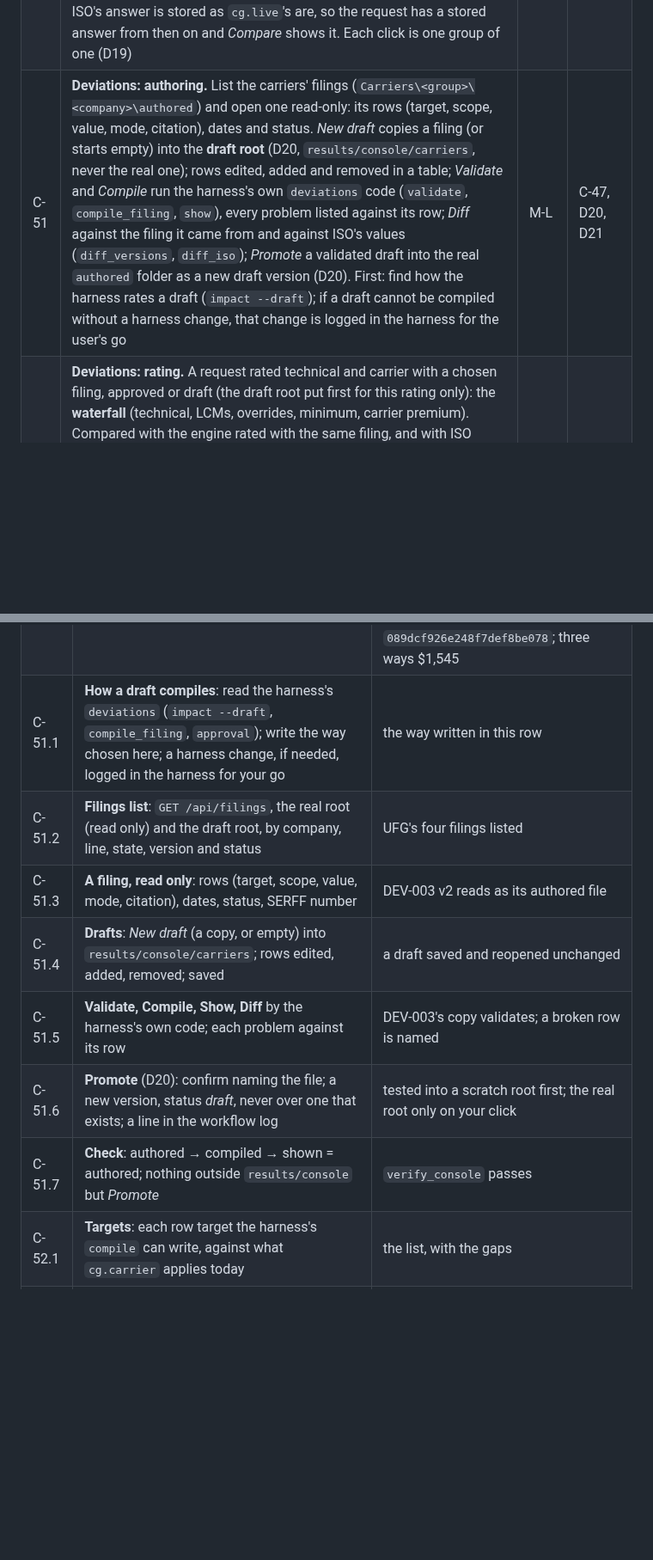
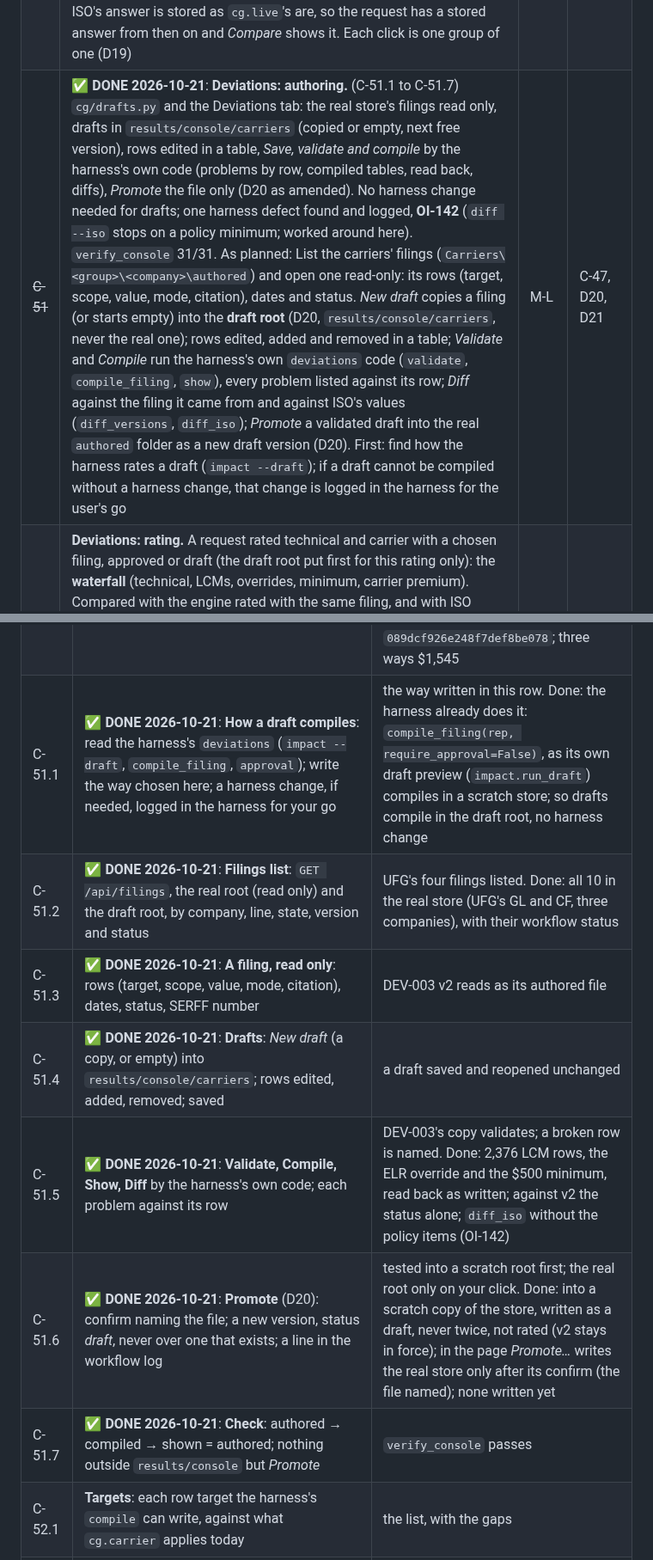
Before and after one commit to Federato/recursive_harness, a Markdown page: docs/ISO-COMPUTE-GRAPH-PLAN.md, 2 parts joined by grey strips. Shown at 86% size. Drawn GitHub-style; blank space fills up the shorter version.

Commit message:
ISO compute graph plan copy: C-51 done
Co-Authored-By: Claude Opus 5.5 (1M context) <noreply@anthropic.com>

```diff
--- a/docs/ISO-COMPUTE-GRAPH-PLAN.md
+++ b/docs/ISO-COMPUTE-GRAPH-PLAN.md
@@ -319,7 +319,7 @@ with the user. Starts only with the user's go, after D16-D21 (§12).
 | ~~C-48~~ | ✅ **DONE 2026-10-21**: **Rate.** (C-48.1 to C-48.6) On the page: find a request (jurisdiction, kind, search), edit it in a form or as JSON, rate, read the premium, the carrier's waterfall when a company is named, each coverage's factors and every step; a link opens a request (`#rate?id=<ST>:<name>`, `&go=1` rates it). Two changes from the plan: the steps are the answer's own `factors` (every lookup and rounding, in order), so `/rate` takes no `trace` flag; the date is in the form, not the header. `verify_console` 13/13. As planned: Pick a jurisdiction, a date and a request (from the set, or pasted JSON, or a short form over the common fields: class, exposure, limits, deductible, writing company, which edits the JSON); the version follows the date unless pinned. Answer: premium, by coverage, messages and notices, a refusal with its step named; the **trace** (`Evaluator.trace`), step by step, foldable. Same answer as `POST /rate`; `Ctrl+Enter` rates | M | C-47 |
 | ~~C-49~~ | ✅ **DONE 2026-10-21**: **Compare.** (C-49.1 to C-49.5) `POST /api/compare` (`{id}`, or `{payload, version}` for an edited request) is a pass on one request: `Loop.one` on the endpoint's rater with the engine in the process (D18), `passes.triage`, `stored.judge`, beside the latest pass's verdict on the same request. The page: three columns, the verdict, open differences first, known ones folded under their finding with what it means. `verify_console` 16/16. As planned: `POST /api/compare`: the request to the graph, the engine (in the same process, as `cg.loop.Loop` does; D18) and ISO's stored answer (by hash, `cg.loop.iso_side`). Three columns: outcome and premium; below, only the fields that differ, in Signal orange, each placed by §5's table and matched to `docs/KNOWN-GAPS.json` (as `cg.stored.judge`); "all equal" when they are. No stored answer: says so, and offers *Ask ISO* (C-50) | M | C-48, D18 |
 | ~~C-50~~ | ✅ **DONE 2026-10-21**: **Ask ISO.** Built and checked dry (C-50.1 to C-50.4): `GET /api/iso/lane`, `POST /api/iso/plan`, `POST /api/iso/ask` (sends only with the hash its plan gave as `confirm`; never an override; `dry` sends nothing), the page's own confirm (`cg.console.ask`, the harness's client through `cg/scripts_raas.py`); `verify_console` 22/22, the ledger unmoved. The first real call by the user's click: `AK:STC_GL000181125` (Alaska's package sample), ISO $1,545 = engine = graph, 16 form labels (OI-106-GL), none open. As planned: One request to ISO from the page, only after a confirm that names the request and the lane's count today; through the harness's ledger (lane `active`, origin `iso-compute-graph`, as `cg.live`), stopping at the lane's cap. ISO's answer is stored as `cg.live`'s are, so the request has a stored answer from then on and *Compare* shows it. Each click is one group of one (D19) | M | C-49, D19 |
-| C-51 | **Deviations: authoring.** List the carriers' filings (`Carriers\<group>\<company>\authored`) and open one read-only: its rows (target, scope, value, mode, citation), dates and status. *New draft* copies a filing (or starts empty) into the **draft root** (D20, `results/console/carriers`, never the real one); rows edited, added and removed in a table; *Validate* and *Compile* run the harness's own `deviations` code (`validate`, `compile_filing`, `show`), every problem listed against its row; *Diff* against the filing it came from and against ISO's values (`diff_versions`, `diff_iso`); *Promote* a validated draft into the real `authored` folder as a new draft version (D20). First: find how the harness rates a draft (`impact --draft`); if a draft cannot be compiled without a harness change, that change is logged in the harness for the user's go | M-L | C-47, D20, D21 |
+| ~~C-51~~ | ✅ **DONE 2026-10-21**: **Deviations: authoring.** (C-51.1 to C-51.7) `cg/drafts.py` and the Deviations tab: the real store's filings read only, drafts in `results/console/carriers` (copied or empty, next free version), rows edited in a table, *Save, validate and compile* by the harness's own code (problems by row, compiled tables, read back, diffs), *Promote* the file only (D20 as amended). No harness change needed for drafts; one harness defect found and logged, **OI-142** (`diff --iso` stops on a policy minimum; worked around here). `verify_console` 31/31. As planned: List the carriers' filings (`Carriers\<group>\<company>\authored`) and open one read-only: its rows (target, scope, value, mode, citation), dates and status. *New draft* copies a filing (or starts empty) into the **draft root** (D20, `results/console/carriers`, never the real one); rows edited, added and removed in a table; *Validate* and *Compile* run the harness's own `deviations` code (`validate`, `compile_filing`, `show`), every problem listed against its row; *Diff* against the filing it came from and against ISO's values (`diff_versions`, `diff_iso`); *Promote* a validated draft into the real `authored` folder as a new draft version (D20). First: find how the harness rates a draft (`impact --draft`); if a draft cannot be compiled without a harness change, that change is logged in the harness for the user's go | M-L | C-47, D20, D21 |
 | C-52 | **Deviations: rating.** A request rated technical and carrier with a chosen filing, approved or draft (the draft root put first for this rating only): the **waterfall** (technical, LCMs, overrides, minimum, carrier premium). Compared with the engine rated with the same filing, and with ISO where ISO can say anything: ISO's stored answer, or *Ask ISO*, for the request with the carrier's LCMs written in (as C-27, `deviations.engine.iso_request`); overrides ISO cannot be given (an ELR table, a policy minimum) compared with the engine only, and the page says so. First: widen `cg.carrier` from DEV-003 to whatever a filing's rows target (each target the harness's `compile` can write), each new target checked against the engine | M | C-49, C-51 |
 | C-53 | **Sets.** Run a set from the page (a jurisdiction's regression set, a kind, or the requests found by a search) three ways, one set at a time, at most 2 workers; progress, then the summary as a pass gives it (equal, differences by finding, refusals, no ISO answer) and the list to open in *Compare*. Saved as a pass (`results/passes/pass-NN.json`), so it counts as one | S-M | C-49 |
 | C-54 | **The gate.** `tests/verify_console.py`: every endpoint's answer equal to `cg.rate` and the latest pass on a sample per jurisdiction and on U8; a draft round trip (authored → compiled → shown back = authored); a draft rated on the graph = the engine; nothing written outside `results/console` but by *Promote*, which writes one new draft version and its log line; the page loads in Chrome with no console error, in the dark theme, at 1440 px and at phone width (screenshots kept). The whole regression still passes, one test at a time. Then the review with the user | S | C-47 to C-53 |
@@ -542,13 +543,13 @@ or `🟡 **IN PROGRESS**`; the console tracker shows them under their task):
 | C-50.3 | ✅ **DONE 2026-10-21**: **The confirm** in the page (its own dialog, not the browser's): the request, its jurisdiction and today's count; nothing is sent without it (D19) | no path sends without the confirm |
 | C-50.4 | ✅ **DONE 2026-10-21**: **After the answer**: *Compare* re-reads it as stored | the request shows three ways. Done: the answer store's index is re-read after a call, and *Compare* runs again |
 | C-50.5 | ✅ **DONE 2026-10-21**: **First real call** (the user's click in the page: Compare, *Ask ISO…*, *Send to ISO*): only on your click | one request three ways, logged in the ledger. Done: ledger lane `active`, origin `iso-compute-graph`, rated, no override (active 2 of 150, 6 of 250 in all); answer `089dcf926e248f7def8be078`; three ways $1,545 |
-| C-51.1 | **How a draft compiles**: read the harness's `deviations` (`impact --draft`, `compile_filing`, `approval`); write the way chosen here; a harness change, if needed, logged in the harness for your go | the way written in this row |
-| C-51.2 | **Filings list**: `GET /api/filings`, the real root (read only) and the draft root, by company, line, state, version and status | UFG's four filings listed |
-| C-51.3 | **A filing, read only**: rows (target, scope, value, mode, citation), dates, status, SERFF number | DEV-003 v2 reads as its authored file |
-| C-51.4 | **Drafts**: *New draft* (a copy, or empty) into `results/console/carriers`; rows edited, added, removed; saved | a draft saved and reopened unchanged |
-| C-51.5 | **Validate, Compile, Show, Diff** by the harness's own code; each problem against its row | DEV-003's copy validates; a broken row is named |
-| C-51.6 | **Promote** (D20): confirm naming the file; a new version, status *draft*, never over one that exists; a line in the workflow log | tested into a scratch root first; the real root only on your click |
-| C-51.7 | **Check**: authored → compiled → shown = authored; nothing outside `results/console` but *Promote* | `verify_console` passes |
+| C-51.1 | ✅ **DONE 2026-10-21**: **How a draft compiles**: read the harness's `deviations` (`impact --draft`, `compile_filing`, `approval`); write the way chosen here; a harness change, if needed, logged in the harness for your go | the way written in this row. Done: the harness already does it: `compile_filing(rep, require_approval=False)`, as its own draft preview (`impact.run_draft`) compiles in a scratch store; so drafts compile in the draft root, no harness change |
+| C-51.2 | ✅ **DONE 2026-10-21**: **Filings list**: `GET /api/filings`, the real root (read only) and the draft root, by company, line, state, version and status | UFG's four filings listed. Done: all 10 in the real store (UFG's GL and CF, three companies), with their workflow status |
+| C-51.3 | ✅ **DONE 2026-10-21**: **A filing, read only**: rows (target, scope, value, mode, citation), dates, status, SERFF number | DEV-003 v2 reads as its authored file |
+| C-51.4 | ✅ **DONE 2026-10-21**: **Drafts**: *New draft* (a copy, or empty) into `results/console/carriers`; rows edited, added, removed; saved | a draft saved and reopened unchanged |
+| C-51.5 | ✅ **DONE 2026-10-21**: **Validate, Compile, Show, Diff** by the harness's own code; each problem against its row | DEV-003's copy validates; a broken row is named. Done: 2,376 LCM rows, the ELR override and the $500 minimum, read back as written; against v2 the status alone; `diff_iso` without the policy items (OI-142) |
+| C-51.6 | ✅ **DONE 2026-10-21**: **Promote** (D20): confirm naming the file; a new version, status *draft*, never over one that exists; a line in the workflow log | tested into a scratch root first; the real root only on your click. Done: into a scratch copy of the store, written as a draft, never twice, not rated (v2 stays in force); in the page *Promote…* writes the real store only after its confirm (the file named); none written yet |
+| C-51.7 | ✅ **DONE 2026-10-21**: **Check**: authored → compiled → shown = authored; nothing outside `results/console` but *Promote* | `verify_console` passes |
 | C-52.1 | **Targets**: each row target the harness's `compile` can write, against what `cg.carrier` applies today | the list, with the gaps |
 | C-52.2 | **Widen `cg.carrier`**, one target at a time, each checked against the engine; a target not done is refused by name | each target equal to the engine |
 | C-52.3 | **Rate with a filing** (approved or draft; the draft root first for this rating only): technical and carrier, the waterfall | U8's waterfall reads as the engine's |
```
Also changed, not shown: other parts of docs/ISO-COMPUTE-GRAPH-PLAN.md (+2 -1 lines).
